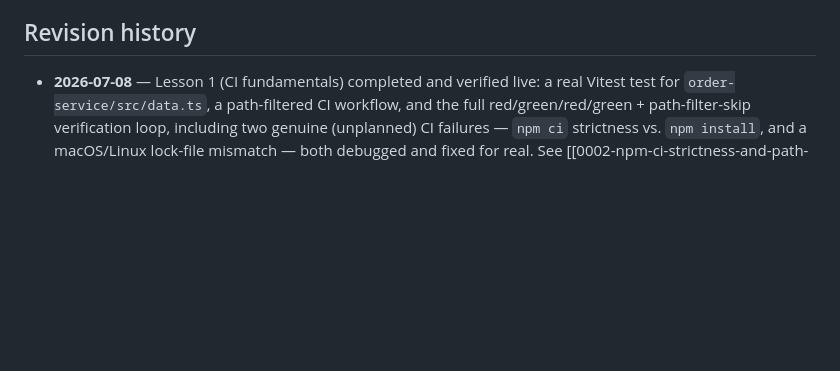
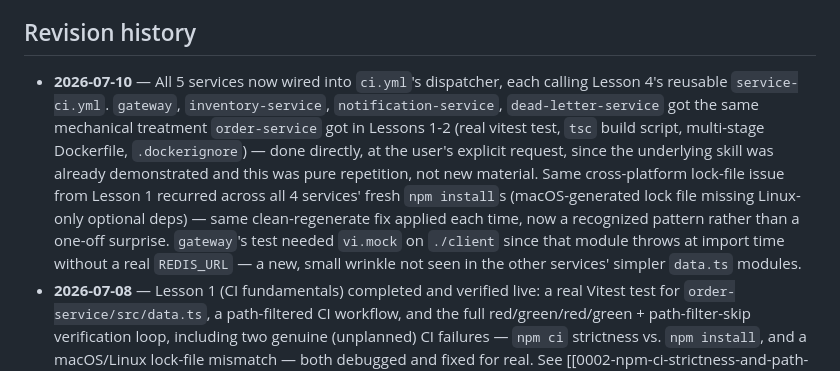
Before and after one commit to movchaneric/rabbitmq-microservice-demo, a Markdown page: ci-cd-learning/MISSION.md, the part around the change. Drawn GitHub-style; blank space fills up the shorter version.

Commit message:
Update CI/CD mission notes: all 5 services now wired into the dispatcher
Co-Authored-By: Claude Sonnet 5 <noreply@anthropic.com>

```diff
--- a/ci-cd-learning/MISSION.md
+++ b/ci-cd-learning/MISSION.md
@@ -86,6 +86,18 @@ order, for real.
    notifications, branch protection requiring CI to pass before merge.
 
 ## Revision history
+- **2026-07-10** — All 5 services now wired into `ci.yml`'s dispatcher, each calling
+  Lesson 4's reusable `service-ci.yml`. `gateway`, `inventory-service`,
+  `notification-service`, `dead-letter-service` got the same mechanical treatment
+  `order-service` got in Lessons 1-2 (real vitest test, `tsc` build script, multi-stage
+  Dockerfile, `.dockerignore`) — done directly, at the user's explicit request, since
+  the underlying skill was already demonstrated and this was pure repetition, not new
+  material. Same cross-platform lock-file issue from Lesson 1 recurred across all 4
+  services' fresh `npm install`s (macOS-generated lock file missing Linux-only optional
+  deps) — same clean-regenerate fix applied each time, now a recognized pattern rather
+  than a one-off surprise. `gateway`'s test needed `vi.mock` on `./client` since that
+  module throws at import time without a real `REDIS_URL` — a new, small wrinkle not
+  seen in the other services' simpler `data.ts` modules.
 - **2026-07-08** — Lesson 1 (CI fundamentals) completed and verified live: a real
   Vitest test for `order-service/src/data.ts`, a path-filtered CI workflow, and the
   full red/green/red/green + path-filter-skip verification loop, including two
```
